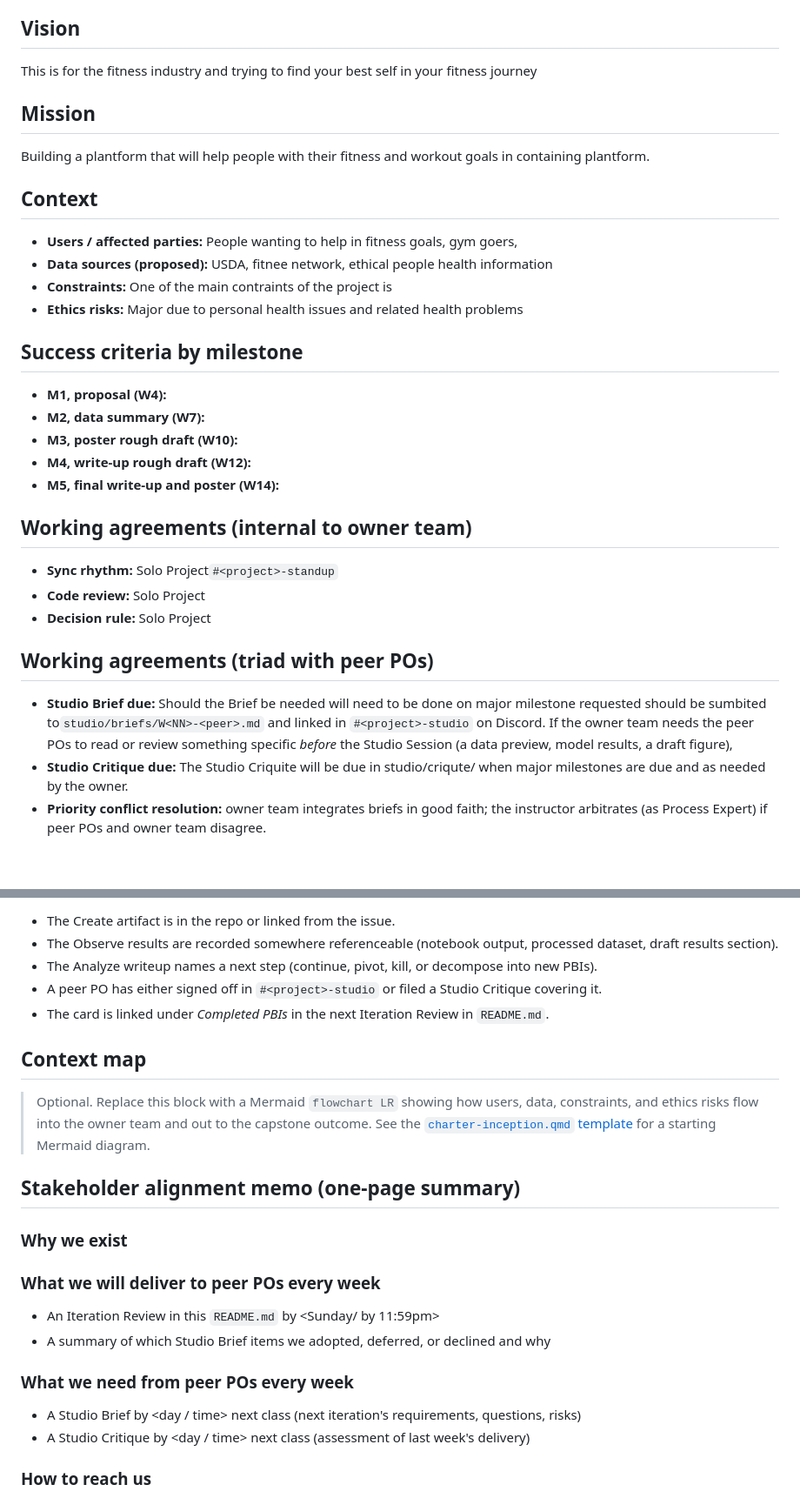
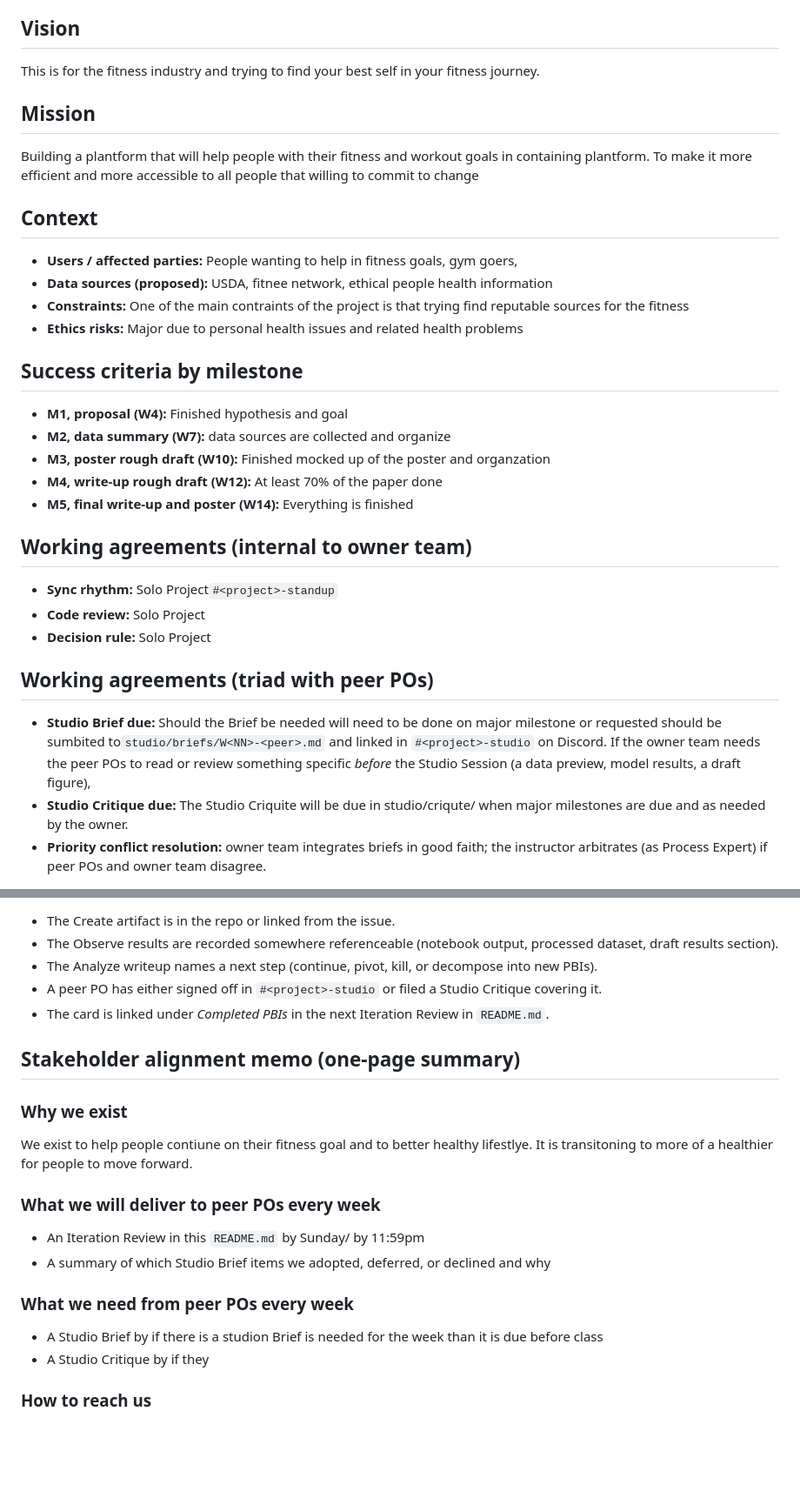
Before and after one commit to perezamp15-hue/data510-capstone, a Markdown page: CHARTER.md, 2 parts joined by grey strips. Shown at 87% size. Rendered like a GitHub page; blank space fills up the shorter version.

```diff
--- a/CHARTER.md
+++ b/CHARTER.md
@@ -14,25 +14,25 @@
 
 ## Vision
 
-This is for the fitness industry and trying to find your best self in your fitness journey
+This is for the fitness industry and trying to find your best self in your fitness journey.
 
 ## Mission
-Building a plantform that will help people with their fitness and workout goals in containing plantform.
+Building a plantform that will help people with their fitness and workout goals in containing plantform. To make it more efficient and more accessible to all people that willing to commit to change
 
 ## Context
 
 - **Users / affected parties:** People wanting to help in fitness goals, gym goers,
 - **Data sources (proposed):** USDA, fitnee network, ethical people health information
-- **Constraints:** One of the main contraints of the project is
+- **Constraints:** One of the main contraints of the project is that trying find reputable sources for the fitness
 - **Ethics risks:** Major due to personal health issues and related health problems
 
 ## Success criteria by milestone
 
-- **M1, proposal (W4):** <measurable criterion>
-- **M2, data summary (W7):** <measurable criterion>
-- **M3, poster rough draft (W10):** <measurable criterion>
-- **M4, write-up rough draft (W12):** <measurable criterion>
-- **M5, final write-up and poster (W14):** <measurable criterion>
+- **M1, proposal (W4):** Finished hypothesis and goal
+- **M2, data summary (W7):** data sources are collected and organize
+- **M3, poster rough draft (W10):** Finished mocked up of the poster and organzation
+- **M4, write-up rough draft (W12):** At least 70% of the paper done
+- **M5, final write-up and poster (W14):** Everything is finished
 
 ## Working agreements (internal to owner team)
 
@@ -42,7 +42,7 @@ Building a plantform that will help people with their fitness and workout goals
 
 ## Working agreements (triad with peer POs)
 
-- **Studio Brief due:** Should the Brief be needed will need to be done on major milestone requested should be sumbited to`studio/briefs/W<NN>-<peer>.md` and linked in `#<project>-studio` on Discord. If the owner team needs the peer POs to read or review something specific *before* the Studio Session (a data preview, model results, a draft figure),
+- **Studio Brief due:** Should the Brief be needed will need to be done on major milestone or requested should be sumbited to`studio/briefs/W<NN>-<peer>.md` and linked in `#<project>-studio` on Discord. If the owner team needs the peer POs to read or review something specific *before* the Studio Session (a data preview, model results, a draft figure),
 - **Studio Critique due:** The Studio Criquite will be due in studio/criqute/ when major milestones are due and as needed by the owner.
 - **Priority conflict resolution:** owner team integrates briefs in good faith; the instructor arbitrates (as Process Expert) if peer POs and owner team disagree.
 
@@ -78,22 +78,18 @@ A PBI is done, and may be moved from `Analyze` into `Done`, when:
 - A peer PO has either signed off in `#<project>-studio` or filed a Studio Critique covering it.
 - The card is linked under *Completed PBIs* in the next Iteration Review in `README.md`.
 
-## Context map
-
-> Optional. Replace this block with a Mermaid `flowchart LR` showing how users, data, constraints, and ethics risks flow into the owner team and out to the capstone outcome. See the [`charter-inception.qmd` template](https://courses.lpcordova.phd/data510/project-framework/charter-inception.html) for a starting Mermaid diagram.
-
 ## Stakeholder alignment memo (one-page summary)
 
 ### Why we exist
-<two sentences from Vision and Mission>
+We exist to help people contiune on their fitness goal and to better healthy lifestlye. It is transitoning to more of a healthier for people to move forward.
 
 ### What we will deliver to peer POs every week
-- An Iteration Review in this `README.md` by <Sunday/ by 11:59pm>
+- An Iteration Review in this `README.md` by Sunday/ by 11:59pm
 - A summary of which Studio Brief items we adopted, deferred, or declined and why
 
 ### What we need from peer POs every week
-- A Studio Brief by <day / time> next class (next iteration's requirements, questions, risks)
-- A Studio Critique by <day / time> next class (assessment of last week's delivery)
+- A Studio Brief by if there is a studion Brief is needed for the week than it is due before class
+- A Studio Critique by if they
 
 ### How to reach us
 - Discord category: `#<project>-general` (day-to-day), `#<project>-studio` (Briefs and Critiques), `#<project>-blockers` (impediments)
```
